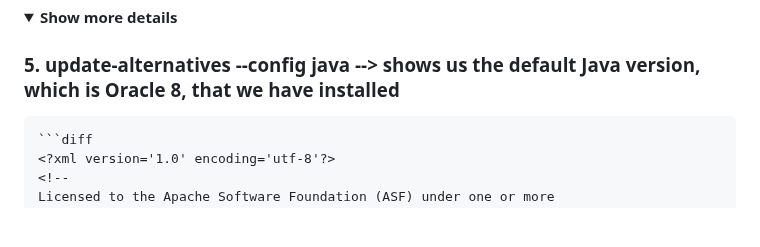
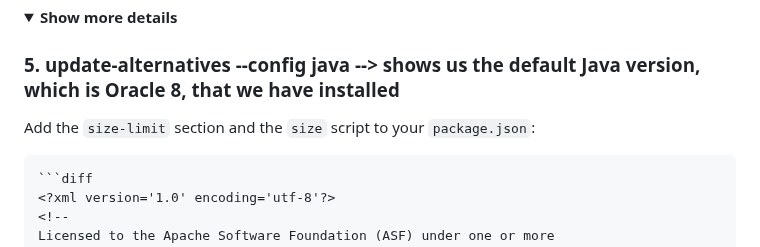
Before and after one commit to aomarabdelaziz/ISFP-task-doc, a Markdown page: README.md, the part around the change. Rendered like a GitHub page; folded sections open; blank space fills up the shorter version.

Commit message:
Edit REAMDE.md

````diff
--- a/README.md
+++ b/README.md
@@ -254,6 +254,7 @@ So I got those links from my login session; they have a limit 3 times only to be
 
 ### 5. update-alternatives --config java --> shows us the default Java version, which is Oracle 8, that we have installed
 
+Add the `size-limit` section and the `size` script to your `package.json`:
 
     ```diff
     <?xml version='1.0' encoding='utf-8'?>
````
